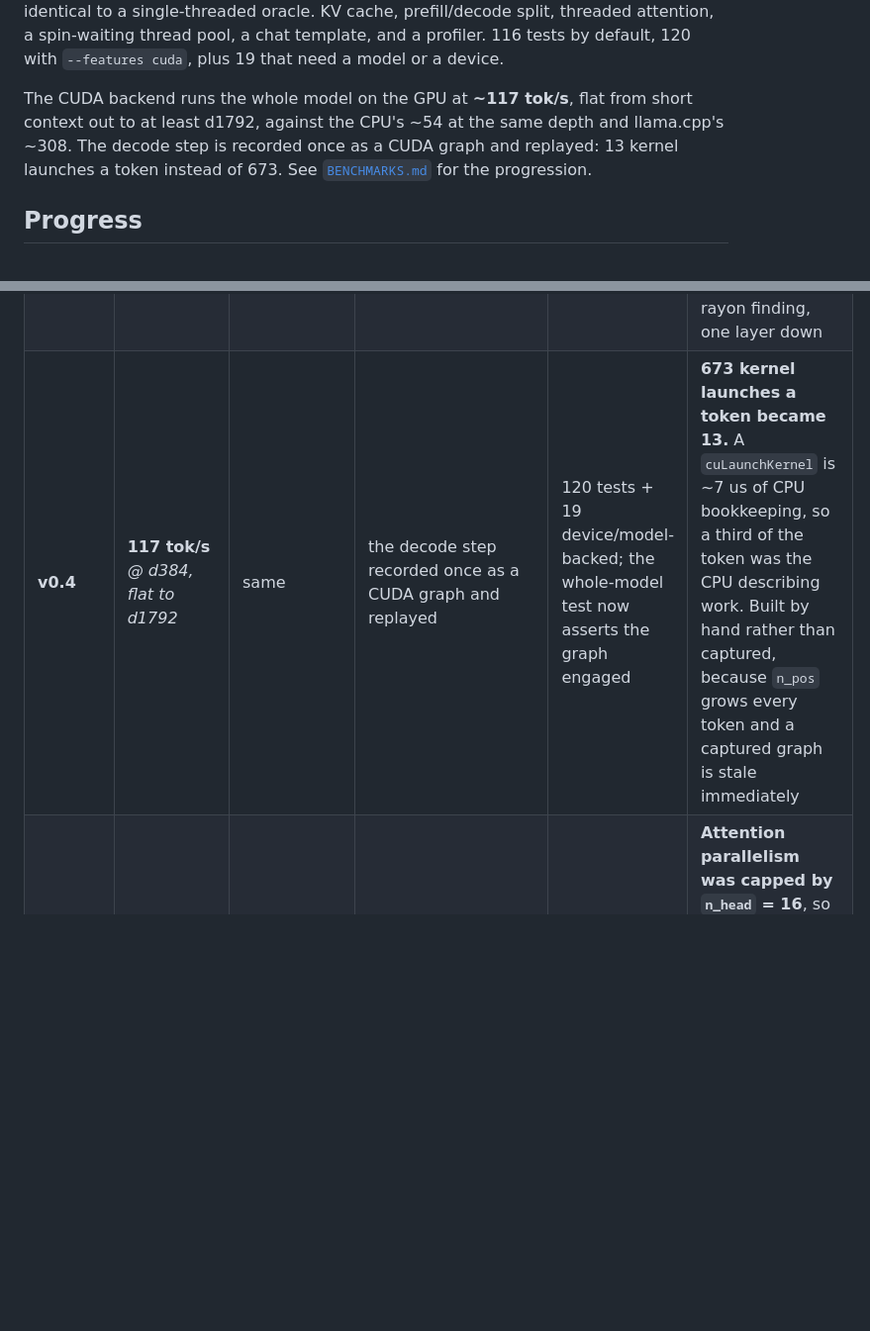
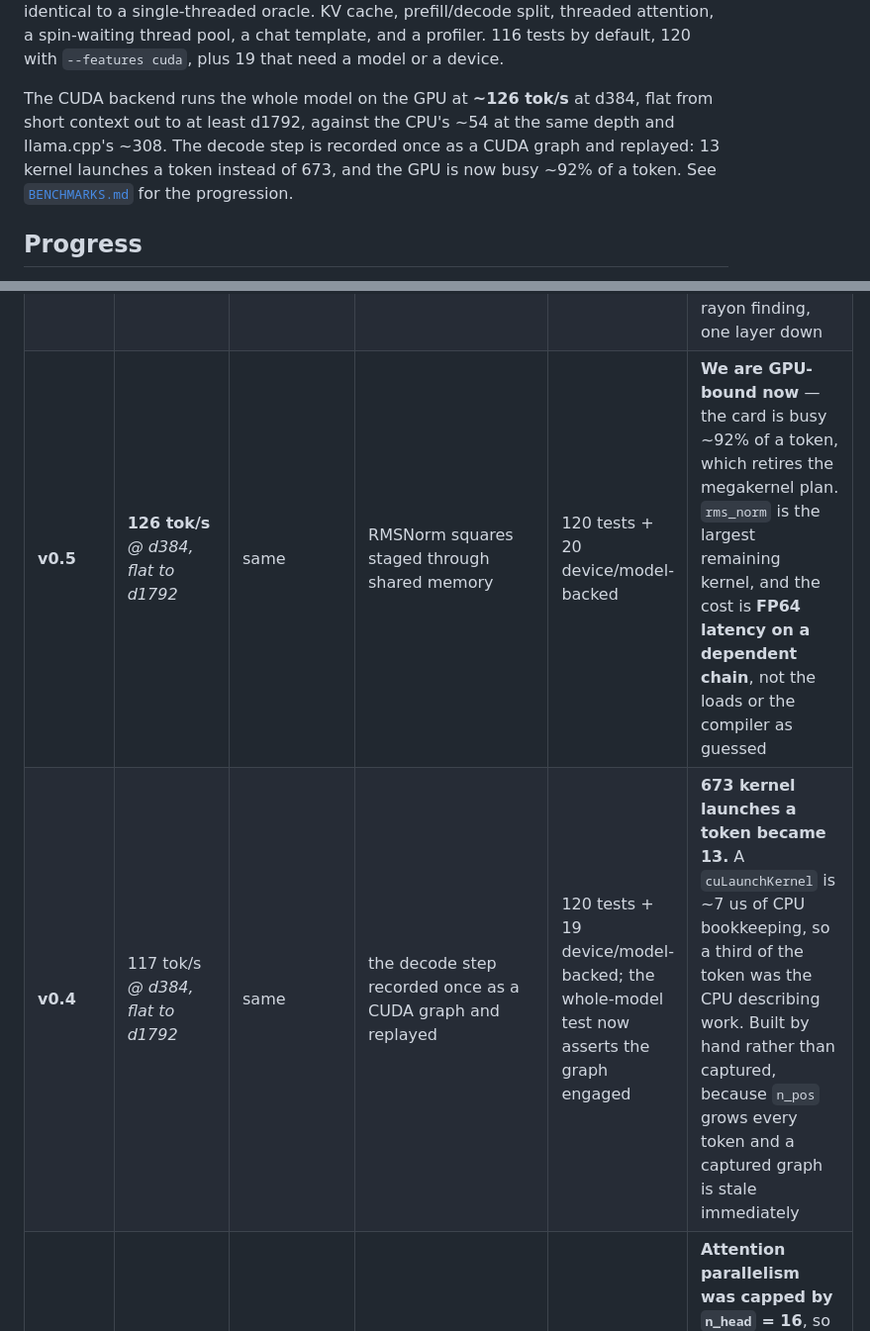
Before and after one commit to compiledthoughts/Inferred-Thoughts, a Markdown page: README.md, 2 parts joined by grey strips. Shown at 99% size. Drawn GitHub-style; blank space fills up the shorter version.

Commit message:
Docs: the engine is GPU-bound now, which retires a plan
BENCHMARKS gains a `cuda now` column across the uniform table, the deep curve
and the GPU progression, plus two new sections.

The first answers a question the docs could not before: are we CPU-bound or
GPU-bound? Measured with CUDA events either side of each pass, the GPU is busy
~92% of a token. That was not true before the graph, and it retires the
megakernel direction — 1.19-1.23x over a graphed baseline, aimed at launch
overhead, which is now the part that already overlaps. The section says plainly
that gpu/issue/wait do not sum to the wall clock and should not, because a
reader who expects them to add up will conclude the numbers are wrong.

The second records why RMSNorm's reduction is slow, since two guesses were wrong
before the measurement:

    serial f64, global   62.5      serial f32, global   13.0
    serial f64, shared   51.6      serial f32, shared    8.4
    tree f64             11.7

FP64 latency on a dependent chain, 4.8x on the same memory path. Not the
compiler, the loads, or occupancy. Throughput here is 1/64 of FP32 but a
dependent chain is a latency problem, and "f64 is slow on a consumer card" is
the kind of explanation that sounds complete and points at the wrong fix.

It also records two corrections. "No change from shared staging" was reported
earlier and was wrong — 0.4 ms of a 15 ms token is inside end-to-end noise, so
the lesson is about the measurement. And f64 to f32 is not the same question as
serial to tree: the first is a precision change of ~1e-5 that diverges from
llama.cpp itself and is a bug this project already found.

ARCHITECTURE notes that the standing exactness price has gone *up* rather than
down as everything around it got faster, and that no exactness-preserving
alternative remains. CLAUDE gets the appended column and the same account.

d384 across the day: 58.8 -> 68.9 -> 89.2 -> 117.0 -> 126.1. From 4.5x behind
llama.cpp's CUDA to 2.4x.

Co-Authored-By: Claude Opus 5 <noreply@anthropic.com>

```diff
--- a/README.md
+++ b/README.md
@@ -19,11 +19,11 @@ oracle. KV cache, prefill/decode split, threaded attention, a spin-waiting
 thread pool, a chat template, and a profiler. 116 tests by default, 120 with
 `--features cuda`, plus 19 that need a model or a device.
 
-The CUDA backend runs the whole model on the GPU at **~117 tok/s**, flat from
-short context out to at least d1792, against the CPU's ~54 at the same depth and
-llama.cpp's ~308. The decode step is recorded once as a CUDA graph and replayed:
-13 kernel launches a token instead of 673. See [`BENCHMARKS.md`](BENCHMARKS.md)
-for the progression.
+The CUDA backend runs the whole model on the GPU at **~126 tok/s** at d384,
+flat from short context out to at least d1792, against the CPU's ~54 at the same
+depth and llama.cpp's ~308. The decode step is recorded once as a CUDA graph and
+replayed: 13 kernel launches a token instead of 673, and the GPU is now busy
+~92% of a token. See [`BENCHMARKS.md`](BENCHMARKS.md) for the progression.
 
 ## Progress
 
@@ -38,7 +38,8 @@ All figures are Qwen3-0.6B Q8_0 on the machine in `CLAUDE.md` — Ryzen 7 9700X,
 | **v3** | **46.9 tok/s @ d384**<br>*58.4 @ d64* | + `spin` — persistent spin-waiting pool, every matmul threaded | `src/ops/pool.rs`, the crate's only `unsafe`; `naive` is now `#![forbid(unsafe_code)]` | 106 tests + 13 model-backed; bit-identical to `naive` at 2/3/5/8 threads | **A rayon parallel region costs ~430 µs here; a spin barrier costs 0.40 µs — 1088x.** Threading was never the problem, dispatch was. Decode bandwidth 12 → **37 GB/s** |
 | **v4** | **53.0 tok/s @ d384**<br>*59.5 @ d64* | same, built for the actual CPU | branch-free `f16_to_f32`; `-C target-cpu=native` | 108 tests + 13 model-backed; forward pass still **byte-identical** to v1 | We had been compiling **SSE2-only on a Zen 5**. Enabling AVX-512 doubled attention (2.05x) and did **nothing** for the dense matmuls — the cleanest confirmation yet that one is compute-bound and the other DDR5-bound |
 | **v0.1** | **12.5 tok/s**<br>*on the GPU* | + `cuda` — all eight ops as kernels | weights resident in VRAM, KV mirrored on device, `--backend cuda` | 120 tests + 19 device/model-backed; five kernels **bit-identical** to `naive` through the whole model | **Slower than our own CPU.** A round trip through `Ops` costs ~66 us and a decode step makes ~478 of them, so a third of the token goes before any arithmetic. Same shape as v3's rayon finding, one layer down |
-| **v0.4** | **117 tok/s**<br>*@ d384, flat to d1792* | same | the decode step recorded once as a CUDA graph and replayed | 120 tests + 19 device/model-backed; the whole-model test now asserts the graph engaged | **673 kernel launches a token became 13.** A `cuLaunchKernel` is ~7 us of CPU bookkeeping, so a third of the token was the CPU describing work. Built by hand rather than captured, because `n_pos` grows every token and a captured graph is stale immediately |
+| **v0.5** | **126 tok/s**<br>*@ d384, flat to d1792* | same | RMSNorm squares staged through shared memory | 120 tests + 20 device/model-backed | **We are GPU-bound now** — the card is busy ~92% of a token, which retires the megakernel plan. `rms_norm` is the largest remaining kernel, and the cost is **FP64 latency on a dependent chain**, not the loads or the compiler as guessed |
+| **v0.4** | 117 tok/s<br>*@ d384, flat to d1792* | same | the decode step recorded once as a CUDA graph and replayed | 120 tests + 19 device/model-backed; the whole-model test now asserts the graph engaged | **673 kernel launches a token became 13.** A `cuLaunchKernel` is ~7 us of CPU bookkeeping, so a third of the token was the CPU describing work. Built by hand rather than captured, because `n_pos` grows every token and a captured graph is stale immediately |
 | **v0.3** | 93 tok/s<br>*on the GPU, flat to d1792* | same | flash-decoding attention (split-KV, online softmax); KV cache written as f16 straight into VRAM | 120 tests + 19 device/model-backed | **Attention parallelism was capped by `n_head` = 16**, so its cost grew with context while its parallelism did not — a cliff past d1400, not a slope. And the KV cache round trip was a host barrier in the middle of every layer: 67 bus crossings per token became **5** |
 | **v0.2** | **42.4 tok/s**<br>*on the GPU* | same, activations stay on the card | `host_wrote` / `host_needs` / `begin_pass` on the seam (no-ops on CPU); warp-per-row matmul; device-side Q8_0 quantize; `--profile-device` | same counts; still bit-identical, and `naive`/`spin` unchanged | **1329 bus crossings per token became 67**, for 3.4x. And the expected trade never came due: Q8_0's block structure hands you a split that is parallel where the arithmetic is order-free and serial where it is not, so the fast matmul is *still* bit-exact |
 | **since v4**<br>`402d262`<br>`29b6f02`<br>`e34ec08` | unchanged | same | Q5_K, Q6_K, IQ4_XS; a CUDA driver-API spike — sm_120 PTX from `build.rs` and one bit-exact kernel; the `qwen35` config decoded and shape-checked | 116 tests + 15 model-backed; the three new quants **bit-exact** against `gguf.quants` on 65,536 real weights each, taken from the 35B itself | Reading the 35B rather than trusting notes about it: **40 blocks not 41, embedding 2048 not 4096**, and it needs **three** k-quant formats — `Q6_K` appeared on no prior list. Structural unit tests hold independently of the fixtures, so a regenerated fixture cannot bless a layout error |
```
